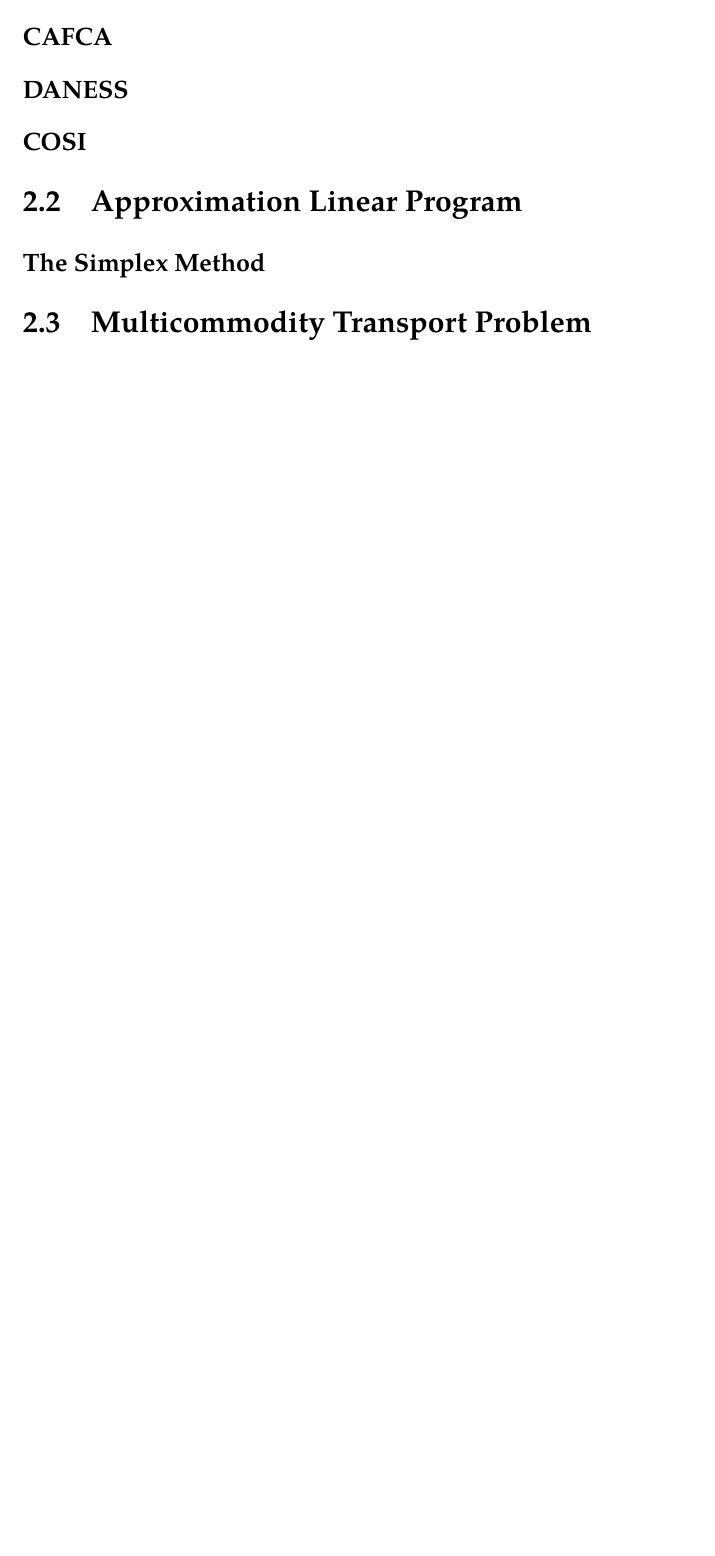
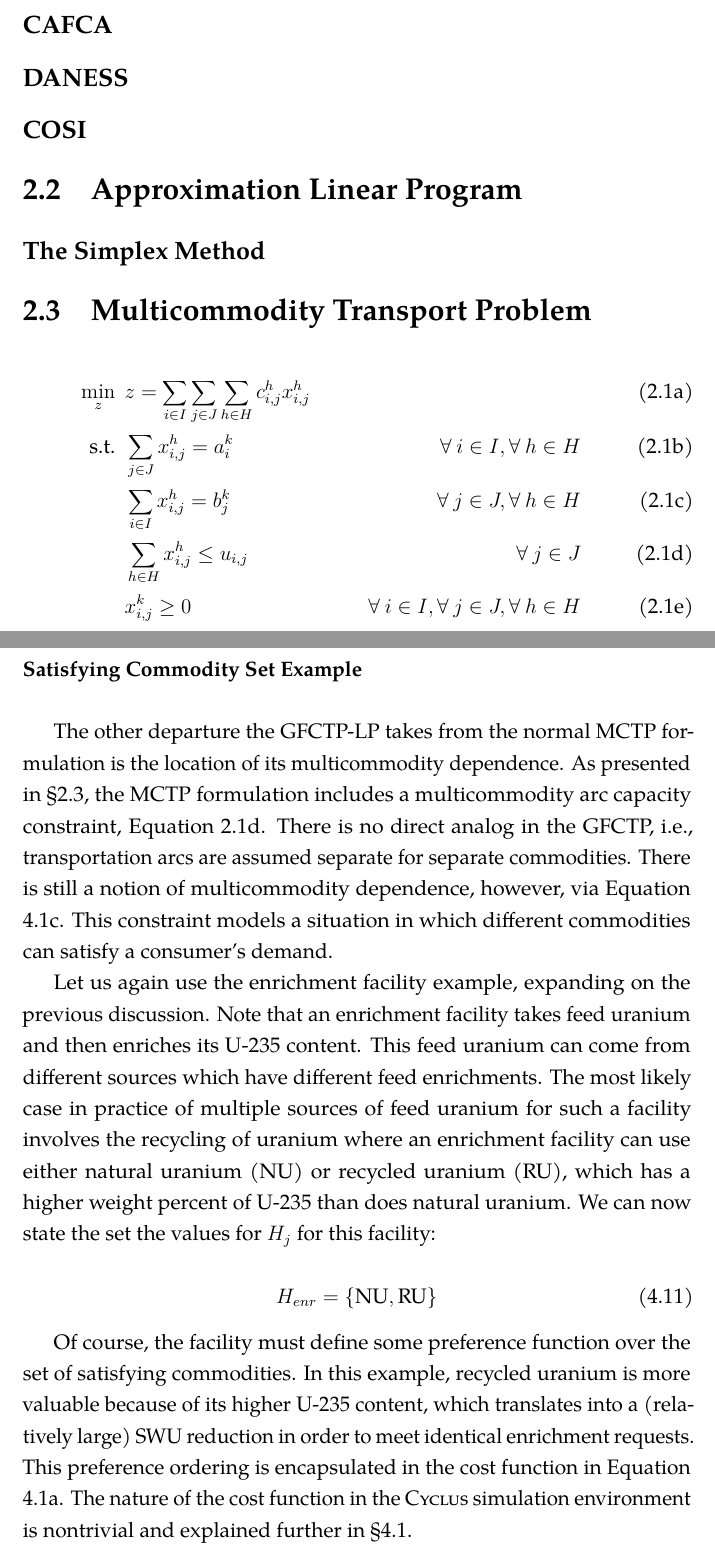
Before and after one commit to gidden/thesis, a LaTeX thesis (prelim/paper/prelim.tex, which reads prelim/paper/chapters/litreview/litreview.tex, prelim/paper/chapters/research/gfctp_lp.tex): part of page 18 of 30 before the commit and two parts of pages 18 and 29 of 33 after it, the two joined at a grey line, cut so that both start at the same text, the shorter picture padded with empty space. Compiled offline with pdfLaTeX.

Commit message:
added a paragraph(s) on the multicommodity nature of the lp formulation

```diff
--- a/prelim/paper/chapters/litreview/litreview.tex
+++ b/prelim/paper/chapters/litreview/litreview.tex
@@ -13,7 +13,40 @@ Ceci n'est pas un literature review.
 
 \subsection{The Simplex Method}
 
-\section{Multicommodity Transport Problem}\label{sec:MTP}
+\section{Multicommodity Transport Problem}\label{sec:MCTP}
+
+%%%
+\begin{subequations}\label{eqs:MCTP}
+  \begin{align}
+    %%
+    \min_{z} \:\: &
+    z = \sum_{i \in I}\sum_{j \in J}\sum_{h \in H} c_{i,j}^{h} x_{i,j}^{h}
+    & \label{eqs:MCTP_obj} \\
+    %%
+    \text{s.t.} \:\: &
+    \sum_{j \in J} x_{i,j}^{h} = a_{i}^{k}
+    &
+    \forall \: i \in I, \forall \: h \in H \label{eqs:MCTP_sup} \\
+    %%
+    &
+    \sum_{i \in I} x_{i,j}^{h} = b_{j}^{k}
+    &
+    \forall \: j \in J, \forall \: h \in H \label{eqs:MCTP_dem} \\
+    %%
+    &
+    \sum_{h \in H} x_{i,j}^{h} \leq u_{i,j}
+    &
+    \forall \: j \in J \label{eqs:MCTP_cap} \\
+    %%
+    &
+    x_{i,j}^{k} \geq 0
+    &
+    \forall \: i \in I, \forall \: j \in J, \forall \: h \in H \label{eqs:MCTP_x}
+    %%
+  \end{align}
+\end{subequations}
+%%%
+
 
 \subsection{The Transportation Simplex Model}\label{sec:trans-simplex}
 
--- a/prelim/paper/chapters/research/gfctp_lp.tex
+++ b/prelim/paper/chapters/research/gfctp_lp.tex
@@ -179,0 +189,33 @@ facility by combining Equations \ref{eq:GFCTP-LP_sup}, \ref{eqs:enr-q-swu},
+\paragraph{Satisfying Commodity Set Example}~\\
+
+The other departure the GFCTP-LP takes from the normal MCTP formulation is the
+location of its multicommodity dependence. As presented in \S\ref{sec:MCTP}, the
+MCTP formulation includes a multicommodity arc capacity constraint, Equation
+\ref{eqs:MCTP_cap}. There is no direct analog in the GFCTP, i.e., transportation
+arcs are assumed separate for separate commodities. There is still a notion of
+multicommodity dependence, however, via Equation \ref{eqs:GFCTP-LP_dem}. This
+constraint models a situation in which different commodities can satisfy a
+consumer's demand.
+
+Let us again use the enrichment facility example, expanding on the previous
+discussion. Note that an enrichment facility takes feed uranium and then
+enriches its U-235 content. This feed uranium can come from different sources
+which have different feed enrichments. The most likely case in practice of
+multiple sources of feed uranium for such a facility involves the recycling of
+uranium where an enrichment facility can use either natural uranium (NU) or
+recycled uranium (RU), which has a higher weight percent of U-235 than does
+natural uranium. We can now state the set the values for $H_{j}$ for this
+facility:
+
+\begin{equation}\label{eqs:enr-dem-commods}
+  H_{enr} = \{ \mbox{NU}, \mbox{RU} \}
+\end{equation}
+
+Of course, the facility must define some preference function over the set of
+satisfying commodities. In this example, recycled uranium is more valuable
+because of its higher U-235 content, which translates into a (relatively large)
+SWU reduction in order to meet identical enrichment requests. This preference
+ordering is encapsulated in the cost function in Equation
+\ref{eqs:GFCTP-LP_obj}. The nature of the cost function in the \Cyclus
+simulation environment is nontrivial and explained further in
+\S\ref{sec:cost-function}.
```
Also changed, not shown: prelim/paper/chapters/prevwork/prevwork.tex (+18 -0 lines), prelim/paper/chapters/research/research.tex (+1 -1 lines), prelim/paper/chapters/research/gfctp_lp.tex (51 more changed lines).
